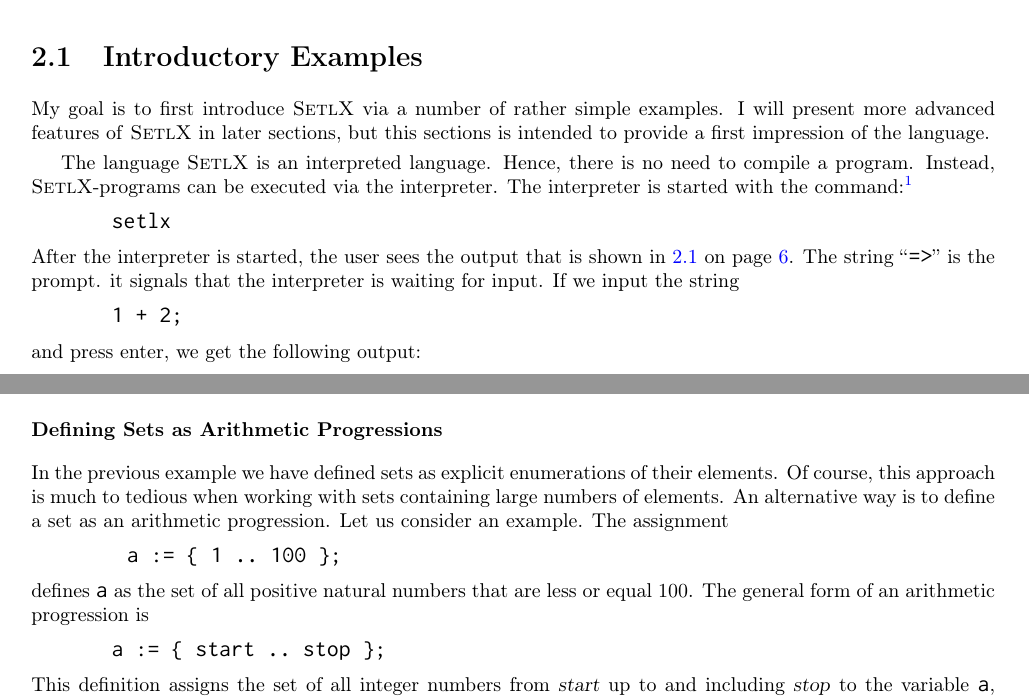
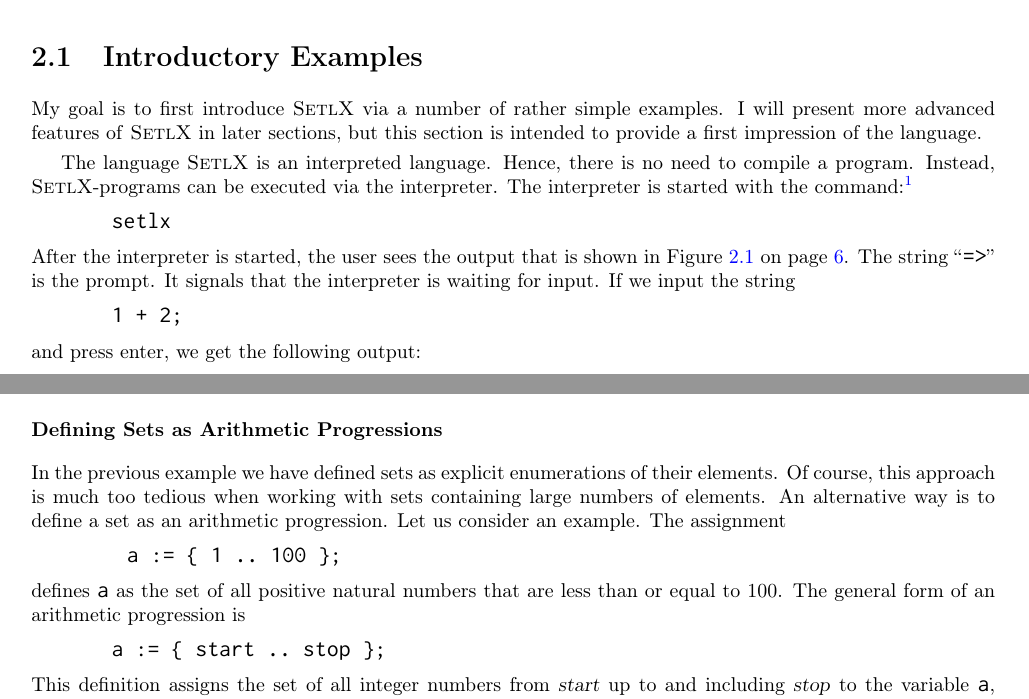
Before and after one commit to karlstroetmann/Logic, a LaTeX thesis (Lecture-Notes/logic.tex, which reads Lecture-Notes/setlx.tex): two parts of pages 6 and 11 of 131, joined at a grey line, cut so that both start at the same text. Compiled offline with pdfLaTeX.

Commit message:
Fix typos and minor inconsistencies

```diff
--- a/Lecture-Notes/setlx.tex
+++ b/Lecture-Notes/setlx.tex
@@ -24,7 +24,7 @@ I would like to mention that \setl\ runs on android based smart phones.  The ver
 
 \section{Introductory Examples}
 My goal is to first introduce \setl\ via a number of rather simple examples.  I will present more
-advanced features of \setl\ in later sections, but this sections  is intended to provide a first
+advanced features of \setl\ in later sections, but this section is intended to provide a first
 impression of the language.
 
 
@@ -74,9 +74,9 @@ with the command:\footnote{
 \hspace*{1.3cm}
 \texttt{setlx}
 \\[0.2cm]
-After the interpreter is started, the user sees the output that is shown in
+After the interpreter is started, the user sees the output that is shown in Figure
 \ref{fig:setlx} on page \pageref{fig:setlx}.  The string
-``\texttt{=>}'' is the prompt.  it signals that the interpreter is waiting for input.
+``\texttt{=>}'' is the prompt.  It signals that the interpreter is waiting for input.
 If we input the string
 \\[0.2cm]
 \hspace*{1.3cm}
@@ -419,12 +419,12 @@ complex sets in  \textsc{SetlX}.
 
 \subsubsection{Defining Sets as Arithmetic Progressions}
 In the previous example we have defined sets as explicit enumerations of their elements.  Of course,
-this approach is much to tedious when working with sets containing large numbers of elements.  An
+this approach is much too tedious when working with sets containing large numbers of elements.  An
 alternative way is to define a set as an arithmetic progression.  Let us consider an example.  The assignment
 \begin{verbatim}
         a := { 1 .. 100 };
 \end{verbatim}
-defines \texttt{a} as the set of all positive natural numbers that are less or equal $100$.
+defines \texttt{a} as the set of all positive natural numbers that are less than or equal to $100$.
 The general form of an arithmetic progression is
 \\[0.2cm]
 \hspace*{1.3cm}
```
Also changed, not shown: Lecture-Notes/setlx.tex (6 more changed lines).
